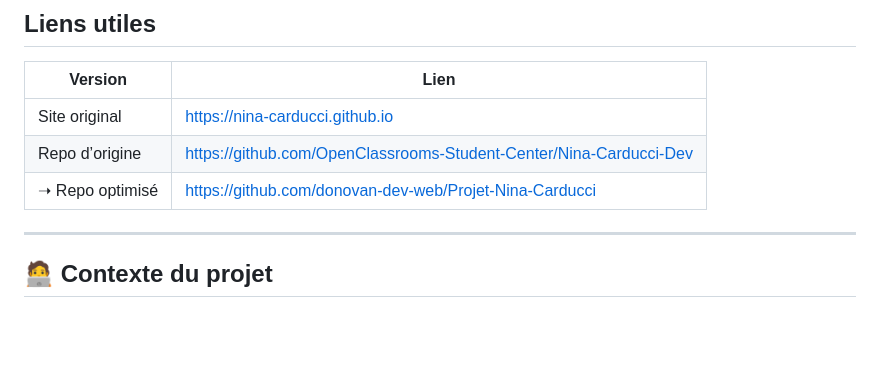
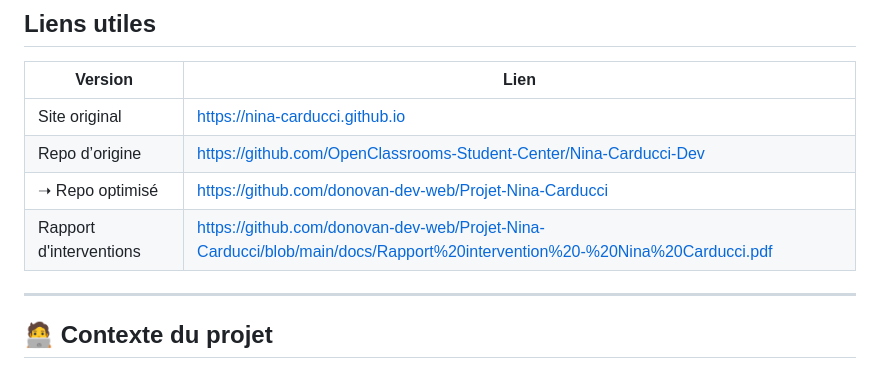
Before and after one commit to donovan-dev-web/Projet-Nina-Carducci, a Markdown page: README.md, the part around the change. GitHub-like rendering; blank space fills up the shorter version.

```diff
--- a/README.md
+++ b/README.md
@@ -18,6 +18,8 @@ L’objectif est d’optimiser le site vitrine de **Nina Carducci**, photographe
 | Site original | https://nina-carducci.github.io |
 | Repo d’origine | https://github.com/OpenClassrooms-Student-Center/Nina-Carducci-Dev |
 | ➝ Repo optimisé | https://github.com/donovan-dev-web/Projet-Nina-Carducci |
+| Rapport d'interventions | https://github.com/donovan-dev-web/Projet-Nina-Carducci/blob/main/docs/Rapport%20intervention%20-%20Nina%20Carducci.pdf |
+
 ---
 
 ## 🧑‍💻 Contexte du projet
```
